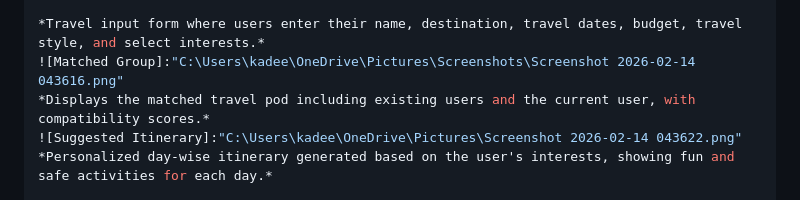
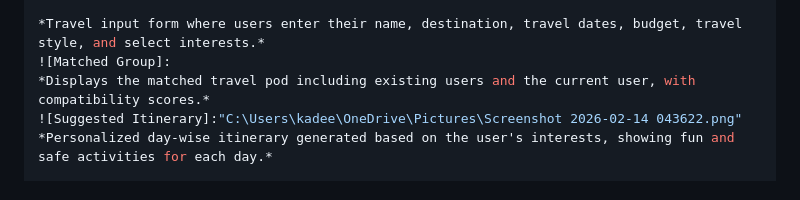
Before and after one commit to tamanna-nizar/travel-sister-pod, a Markdown page: README.md, the part around one of its changes. Rendered like a GitHub page.

```diff
--- a/README.md
+++ b/README.md
@@ -77,6 +77,6 @@ screenshots:
 
 *Travel input form where users enter their name, destination, travel dates, budget, travel style, and select interests.*
-![Matched Group]:"C:\Users\kadee\OneDrive\Pictures\Screenshots\Screenshot 2026-02-14 043616.png"
+![Matched Group]:
 *Displays the matched travel pod including existing users and the current user, with compatibility scores.*
 ![Suggested Itinerary]:"C:\Users\kadee\OneDrive\Pictures\Screenshot 2026-02-14 043622.png"
 *Personalized day-wise itinerary generated based on the user's interests, showing fun and safe activities for each day.*
```
Also changed, not shown: other parts of README.md (+1 -1 lines).
